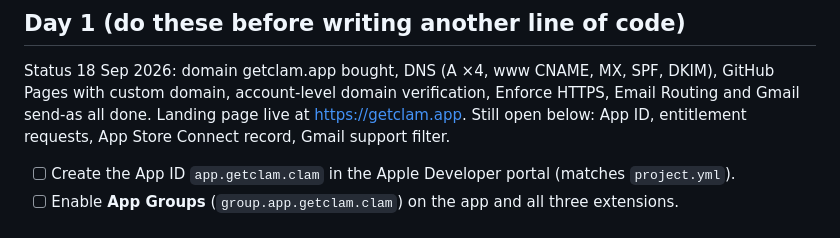
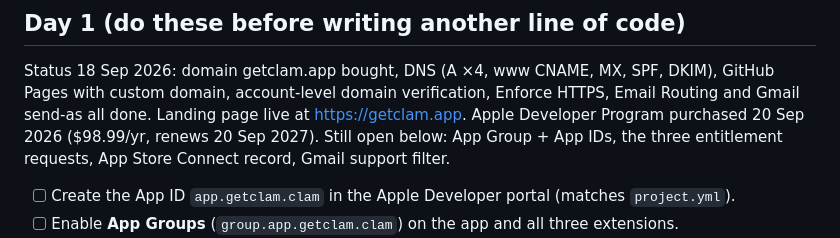
Before and after one commit to nickstrom5/Claude, a Markdown page: playbook/04-launch-checklist.md, the part around the change. Drawn GitHub-style.

Commit message:
Checklist: Apple Developer Program enrolled
Co-Authored-By: Claude Fable 5.1 <noreply@anthropic.com>
Claude-Session: https://claude.ai/code/session_01TpATMpqq7HS9A65zdxxdKq

```diff
--- a/playbook/04-launch-checklist.md
+++ b/playbook/04-launch-checklist.md
@@ -4,7 +4,8 @@
 
 Status 18 Sep 2026: domain getclam.app bought, DNS (A ×4, www CNAME, MX, SPF, DKIM), GitHub Pages with custom
 domain, account-level domain verification, Enforce HTTPS, Email Routing and Gmail send-as all done. Landing page live at https://getclam.app.
-Still open below: App ID, entitlement requests, App Store Connect record, Gmail support filter.
+Apple Developer Program purchased 20 Sep 2026 ($98.99/yr, renews 20 Sep 2027).
+Still open below: App Group + App IDs, the three entitlement requests, App Store Connect record, Gmail support filter.
 
 - [ ] Create the App ID `app.getclam.clam` in the Apple Developer portal (matches `project.yml`).
 - [ ] Enable **App Groups** (`group.app.getclam.clam`) on the app and all three extensions.
```
